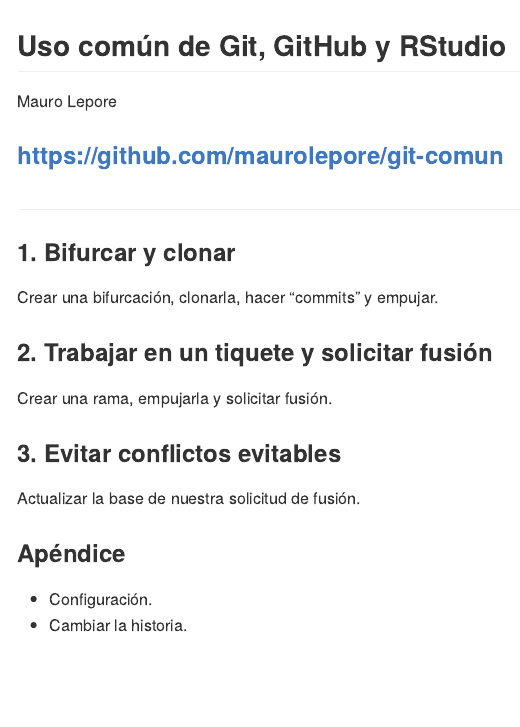
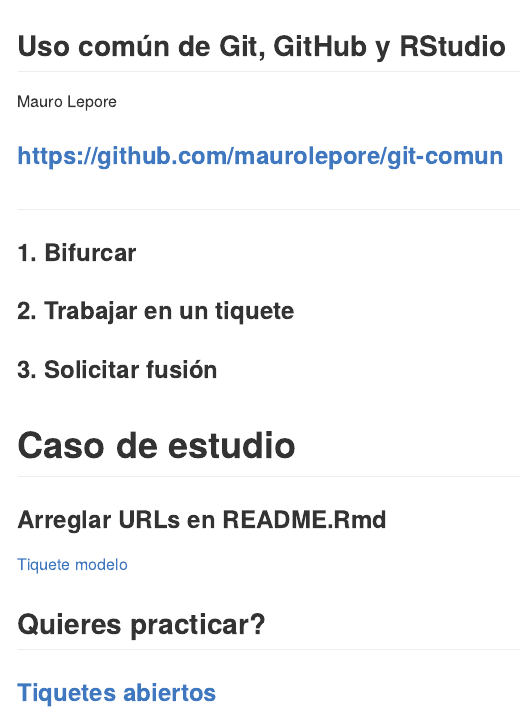
Before and after one commit to maurolepore/git-comun, an R Markdown document (README.Rmd): the page in a window 1100 px wide, from its top. The pictures show the output file README.md that the author committed with the source, drawn offline in the style of GitHub.

Commit message:
Usar un caso de estudio

```diff
--- a/README.Rmd
+++ b/README.Rmd
@@ -10,10 +10,18 @@
 
 ##
 
-### __1. Bifurcar y clonar__
+### __1. Bifurcar__
 
-Crear una bifurcación, clonarla, hacer "commits" y empujar.
+### __2. Trabajar en un tiquete__
 
-### __2. Trabajar en un tiquete y solicitar fusión__
+### __3. Solicitar fusión__
 
-Crear una rama, empujarla y solicitar fusión.
+# Caso de estudio
+
+### Arreglar URLs en README.Rmd
+
+[Tiquete modelo](https://github.com/forestgeo/fgeo.plot/issues/57)
+
+## Quieres practicar?
+
+### [Tiquetes abiertos](https://github.com/search?utf8=%E2%9C%93&q=org%3Aforestgeo+is%3Aopen+%22Add+full+URLs+to+the+website%22&type=Issues)
```
Also changed, not shown: README.md, README.Rmd (8 more changed lines).
